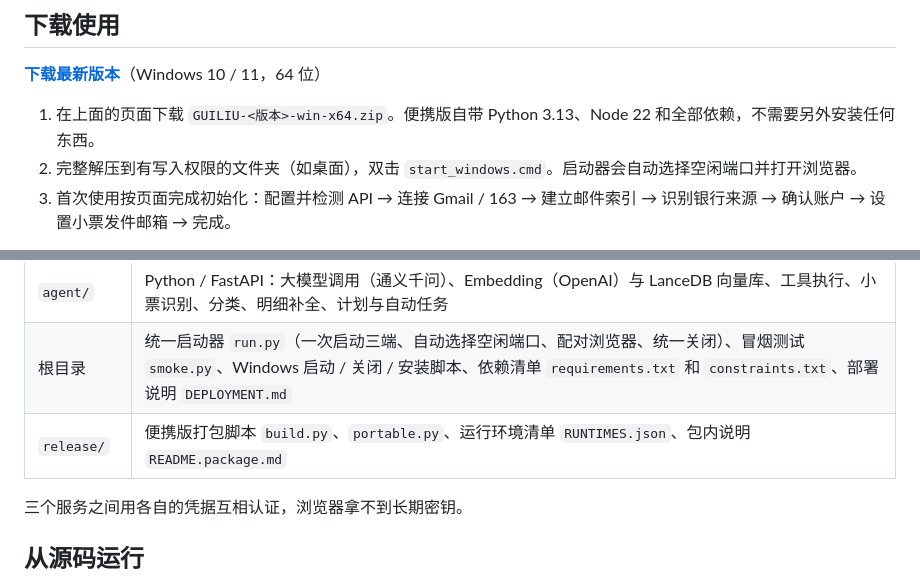
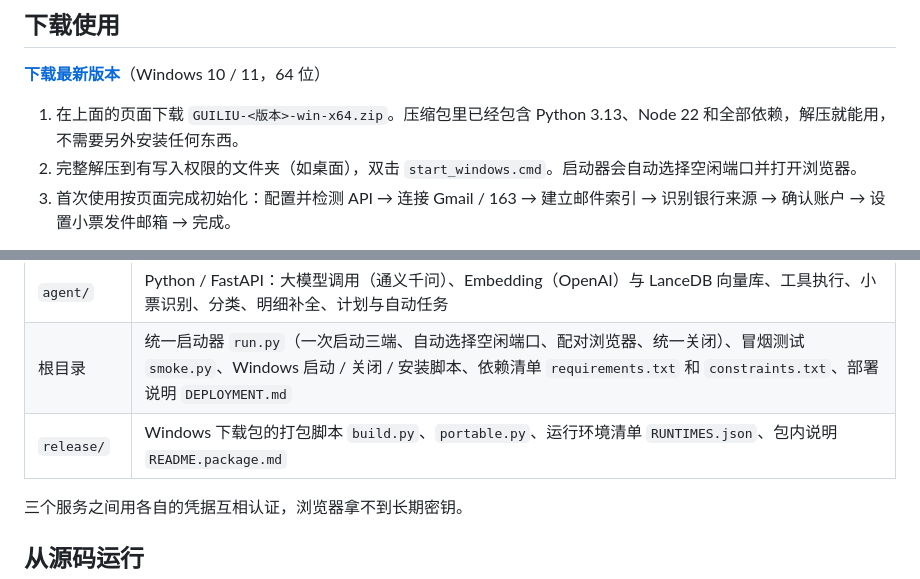
Before and after one commit to RUV2005/GuiLiu, a Markdown page: README.md, 2 parts joined by grey strips. Drawn GitHub-style.

Commit message:
Say "Windows 版" / "免安装版" instead of "便携版" in the Chinese docs

```diff
--- a/README.md
+++ b/README.md
@@ -30,7 +30,7 @@
 
 **[下载最新版本](https://github.com/rhinoqvq/GuiLiu/releases/latest)**（Windows 10 / 11，64 位）
 
-1. 在上面的页面下载 `GUILIU-<版本>-win-x64.zip`。便携版自带 Python 3.13、Node 22 和全部依赖，不需要另外安装任何东西。
+1. 在上面的页面下载 `GUILIU-<版本>-win-x64.zip`。压缩包里已经包含 Python 3.13、Node 22 和全部依赖，解压就能用，不需要另外安装任何东西。
 2. 完整解压到有写入权限的文件夹（如桌面），双击 `start_windows.cmd`。启动器会自动选择空闲端口并打开浏览器。
 3. 首次使用按页面完成初始化：配置并检测 API → 连接 Gmail / 163 → 建立邮件索引 → 识别银行来源 → 确认账户 → 设置小票发件邮箱 → 完成。
 
@@ -46,7 +46,7 @@
 | `backend/` | Python / FastAPI：邮件读取（Gmail API、IMAP）、日常处理循环、规则提取、账单导入、账本与资产计算、初始化流程，SQLite 存储 |
 | `agent/` | Python / FastAPI：大模型调用（通义千问）、Embedding（OpenAI）与 LanceDB 向量库、工具执行、小票识别、分类、明细补全、计划与自动任务 |
 | 根目录 | 统一启动器 `run.py`（一次启动三端、自动选择空闲端口、配对浏览器、统一关闭）、冒烟测试 `smoke.py`、Windows 启动 / 关闭 / 安装脚本、依赖清单 `requirements.txt` 和 `constraints.txt`、部署说明 `DEPLOYMENT.md` |
-| `release/` | 便携版打包脚本 `build.py`、`portable.py`、运行环境清单 `RUNTIMES.json`、包内说明 `README.package.md` |
+| `release/` | Windows 下载包的打包脚本 `build.py`、`portable.py`、运行环境清单 `RUNTIMES.json`、包内说明 `README.package.md` |
 
 三个服务之间用各自的凭据互相认证，浏览器拿不到长期密钥。
 
```
Also changed, not shown: DEPLOYMENT.md (+2 -2 lines), release/README.package.md (+3 -3 lines).
